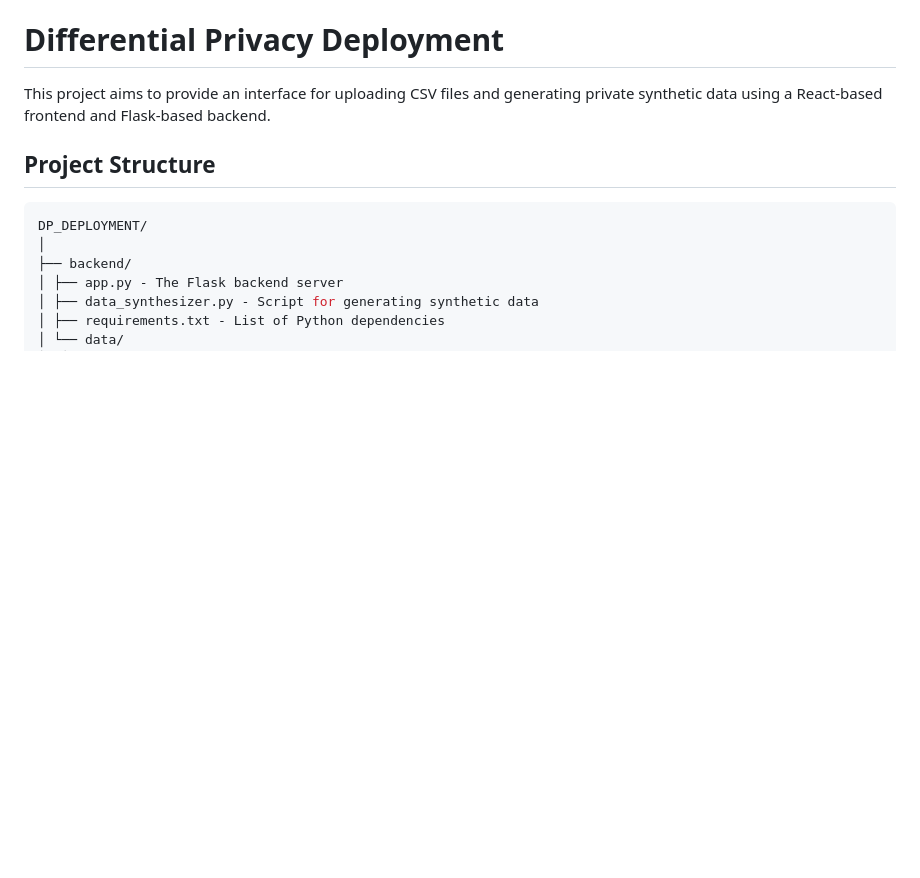
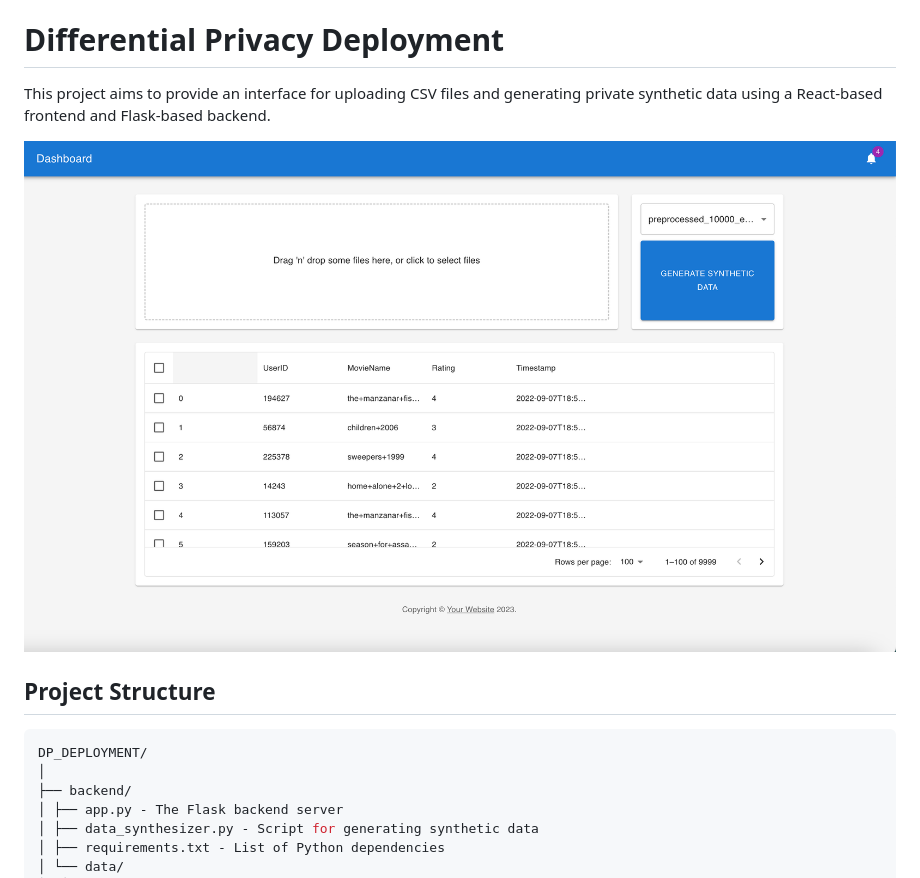
Before and after one commit to dzagardo/dp_deployment, a Markdown page: README.md, the part around the change. Drawn GitHub-style; pictures changed too: GUI.png (added); blank space fills up the shorter version.

Commit message:
updated README.md with GUI preview

```diff
--- a/README.md
+++ b/README.md
@@ -1,6 +1,8 @@
 # Differential Privacy Deployment
 
 This project aims to provide an interface for uploading CSV files and generating private synthetic data using a React-based frontend and Flask-based backend.
+
+![GUI](GUI.png)
 
 ## Project Structure
 
```
Also changed, not shown: 2 other files.
